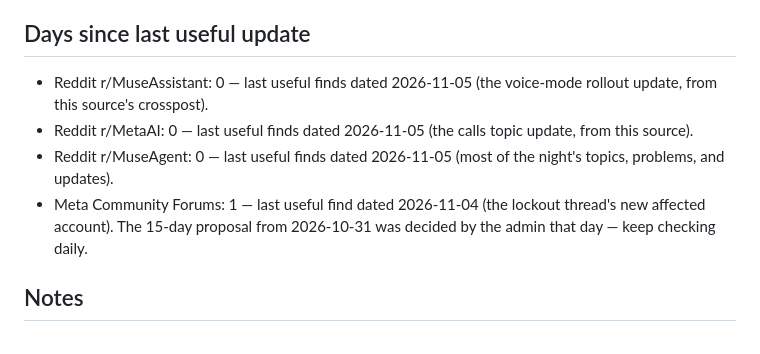
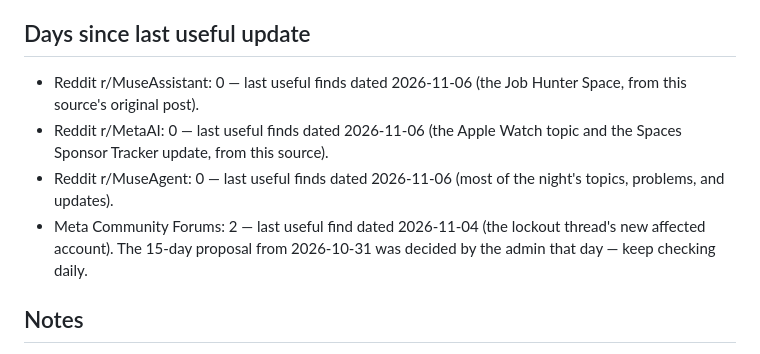
Before and after one commit to claypnw/report-on-muse-ai-communities, a Markdown page: state.md, the part around one of its changes. GitHub-like rendering.

Commit message:
Escrow daily update (2026-11-07)

```diff
--- a/state.md
+++ b/state.md
@@ -22,10 +24,10 @@
 - Rename: 2026-10-22 (the admin's order) — the report file, the repository, and the job's wording all carry the report's name: file report-on-muse-ai-communities.md, repository claypnw/report-on-muse-ai-communities.
 
 ## Days since last useful update
-- Reddit r/MuseAssistant: 0 — last useful finds dated 2026-11-05 (the voice-mode rollout update, from this source's crosspost).
-- Reddit r/MetaAI: 0 — last useful finds dated 2026-11-05 (the calls topic update, from this source).
-- Reddit r/MuseAgent: 0 — last useful finds dated 2026-11-05 (most of the night's topics, problems, and updates).
-- Meta Community Forums: 1 — last useful find dated 2026-11-04 (the lockout thread's new affected account). The 15-day proposal from 2026-10-31 was decided by the admin that day — keep checking daily.
+- Reddit r/MuseAssistant: 0 — last useful finds dated 2026-11-06 (the Job Hunter Space, from this source's original post).
+- Reddit r/MetaAI: 0 — last useful finds dated 2026-11-06 (the Apple Watch topic and the Spaces Sponsor Tracker update, from this source).
+- Reddit r/MuseAgent: 0 — last useful finds dated 2026-11-06 (most of the night's topics, problems, and updates).
+- Meta Community Forums: 2 — last useful find dated 2026-11-04 (the lockout thread's new affected account). The 15-day proposal from 2026-10-31 was decided by the admin that day — keep checking daily.
 
 ## Notes
 - Token guard on 2026-10-30 run: credit watch record last checked 2026-10-29 08:50 MST showed 32% of weekly limit used, resets Nov 3 at 1:50 PM MST, threshold 80% — below threshold.
```
Also changed, not shown: other parts of state.md (+3 -1 lines).
